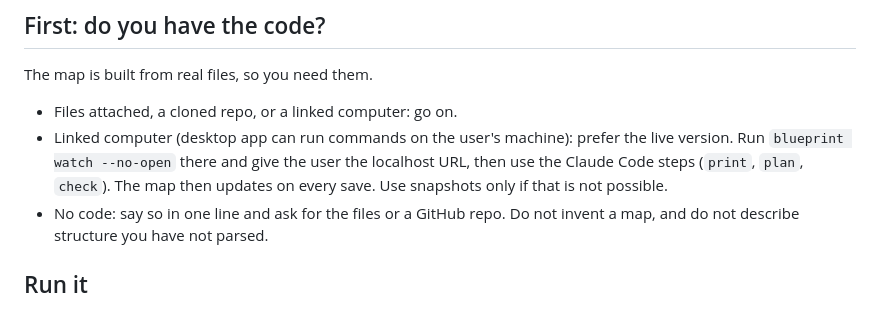
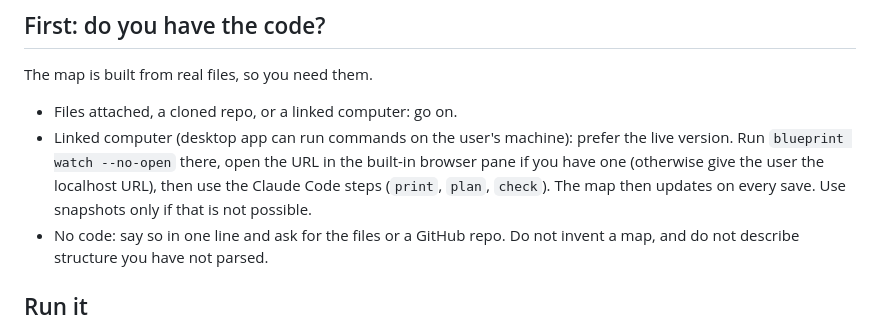
Before and after one commit to jgonzaludo/code-blueprint, a Markdown page: skill/claude-app/SKILL.md, the part around the change. GitHub-like rendering.

```diff
--- a/skill/claude-app/SKILL.md
+++ b/skill/claude-app/SKILL.md
@@ -12,7 +12,7 @@ Blueprint parses a TS or JS project into blocks of exact code with call arrows.
 The map is built from real files, so you need them.
 
 - Files attached, a cloned repo, or a linked computer: go on.
-- Linked computer (desktop app can run commands on the user's machine): prefer the live version. Run `blueprint watch --no-open` there and give the user the localhost URL, then use the Claude Code steps (`print`, `plan`, `check`). The map then updates on every save. Use snapshots only if that is not possible.
+- Linked computer (desktop app can run commands on the user's machine): prefer the live version. Run `blueprint watch --no-open` there, open the URL in the built-in browser pane if you have one (otherwise give the user the localhost URL), then use the Claude Code steps (`print`, `plan`, `check`). The map then updates on every save. Use snapshots only if that is not possible.
 - No code: say so in one line and ask for the files or a GitHub repo. Do not invent a map, and do not describe structure you have not parsed.
 
 ## Run it
```
Also changed, not shown: skill/claude-code/SKILL.md (+3 -2 lines), 1 other file.
